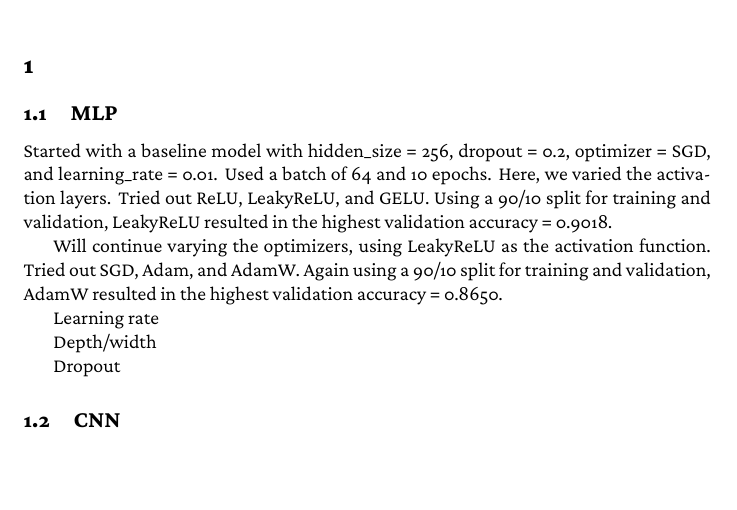
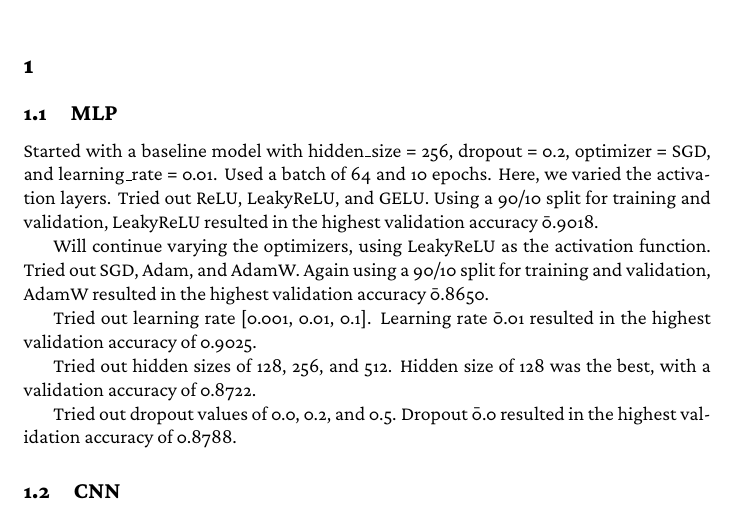
Before and after one commit to kae-vm/learning-deeply, a LaTeX problem sheet (Assignment_1/texwork/assignment.tex): part of the page, cut so that both start at the same text, the shorter picture padded with empty space. The pictures show the PDF file Assignment_1/texwork/assignment.pdf that the author committed with the source.

Commit message:
put basics from MLP experiments in the tex

```diff
--- a/Assignment_1/texwork/assignment.tex
+++ b/Assignment_1/texwork/assignment.tex
@@ -11,15 +11,15 @@
 \section{}
 \subsection{MLP}
 
-Started with a baseline model with hidden\_size = 256, dropout = 0.2, optimizer = SGD, and learning\_rate = 0.01. Used a batch of 64 and 10 epochs. Here, we varied the activation layers. Tried out ReLU, LeakyReLU, and GELU. Using a 90/10 split for training and validation, LeakyReLU resulted in the highest validation accuracy = 0.9018.
+Started with a baseline model with hidden\_size = 256, dropout = 0.2, optimizer = SGD, and learning\_rate = 0.01. Used a batch of 64 and 10 epochs. Here, we varied the activation layers. Tried out ReLU, LeakyReLU, and GELU. Using a 90/10 split for training and validation, LeakyReLU resulted in the highest validation accuracy \= 0.9018.
 
-Will continue varying the optimizers, using LeakyReLU as the activation function. Tried out SGD, Adam, and AdamW. Again using a 90/10 split for training and validation, AdamW resulted in the highest validation accuracy = 0.8650.
+Will continue varying the optimizers, using LeakyReLU as the activation function. Tried out SGD, Adam, and AdamW. Again using a 90/10 split for training and validation, AdamW resulted in the highest validation accuracy \= 0.8650.
 
-Learning rate
+Tried out learning rate [0.001, 0.01, 0.1]. Learning rate \= 0.01 resulted in the highest validation accuracy of 0.9025.
 
-Depth/width
+Tried out hidden sizes of 128, 256, and 512. Hidden size of 128 was the best, with a validation accuracy of 0.8722.
 
-Dropout
+Tried out dropout values of 0.0, 0.2, and 0.5. Dropout \= 0.0 resulted in the highest validation accuracy of 0.8788.
 
 \subsection{CNN}
 
```
Also changed, not shown: Assignment_1/texwork/assignment.pdf, 4 other files.
